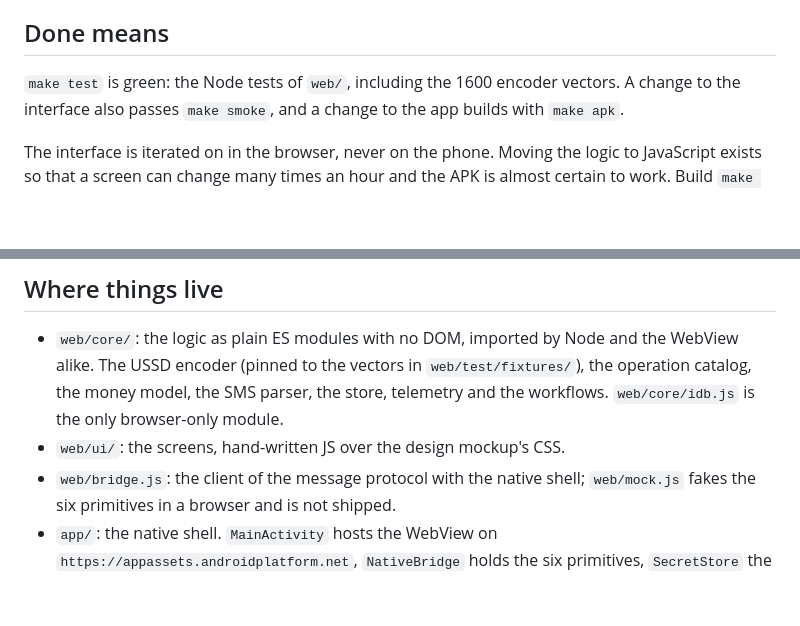
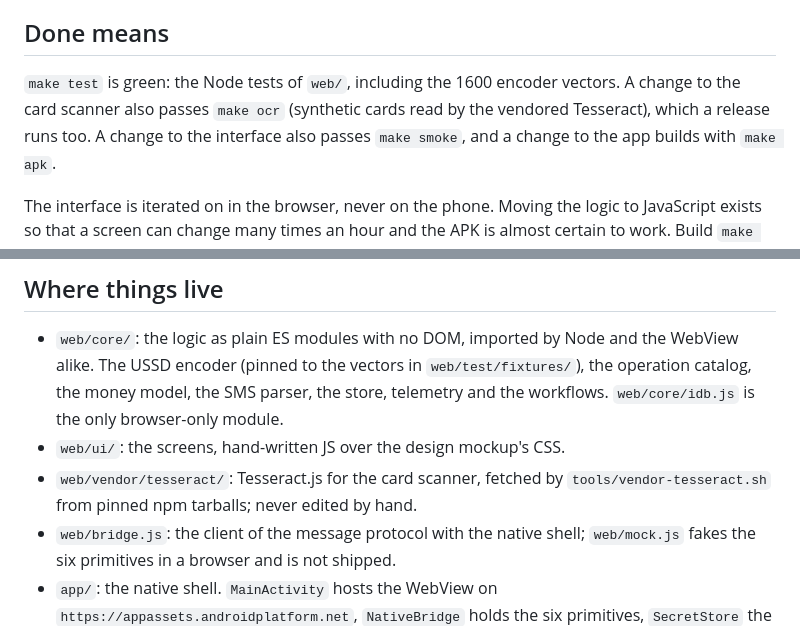
Before and after one commit to apiad/aje, a Markdown page: AGENTS.md, 2 parts joined by grey strips. Rendered like a GitHub page; blank space fills up the shorter version.

Commit message:
docs: make ocr and the vendored Tesseract
Refs #8

Co-Authored-By: Claude Opus 5.5 <noreply@anthropic.com>

```diff
--- a/AGENTS.md
+++ b/AGENTS.md
@@ -14,7 +14,9 @@ fixtures or commits. Test fixtures copy the layout of real texts with made-up va
 
 ## Done means
 
-`make test` is green: the Node tests of `web/`, including the 1600 encoder vectors.
+`make test` is green: the Node tests of `web/`, including the 1600 encoder vectors. A change to the card
+scanner also passes `make ocr` (synthetic cards read by the vendored Tesseract), which a
+release runs too.
 A change to the interface also passes `make smoke`, and a change to the app builds
 with `make apk`.
 
@@ -34,6 +36,8 @@ verified on a phone, and a report says which of the two a claim came from.
   the operation catalog, the money model, the SMS parser, the store, telemetry and
   the workflows. `web/core/idb.js` is the only browser-only module.
 - `web/ui/`: the screens, hand-written JS over the design mockup's CSS.
+- `web/vendor/tesseract/`: Tesseract.js for the card scanner, fetched by
+  `tools/vendor-tesseract.sh` from pinned npm tarballs; never edited by hand.
 - `web/bridge.js`: the client of the message protocol with the native shell;
   `web/mock.js` fakes the six primitives in a browser and is not shipped.
 - `app/`: the native shell. `MainActivity` hosts the WebView on
```
